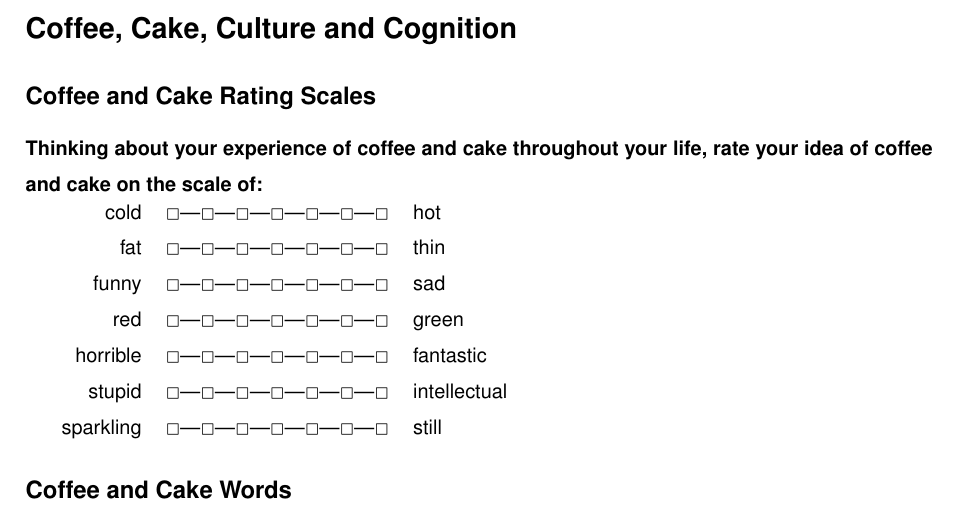
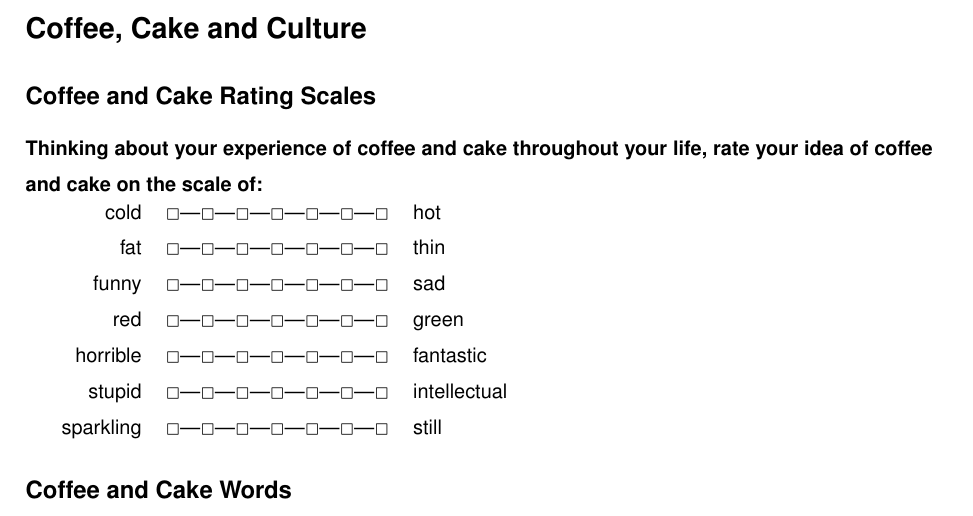
Before and after one commit to joejcollins/captain-scarlet, a LaTeX document (questionnaire.tex): part of the page, cut at the place of the change. Compiled offline with pdfLaTeX.

Commit message:
Title change

```diff
--- a/questionnaire.tex
+++ b/questionnaire.tex
@@ -10,7 +10,7 @@
 \usepackage{questionnaire}
 
 \begin{document}
-\section*{Coffee, Cake, Culture and Cognition}
+\section*{Coffee, Cake and Culture}
 
 \subsection*{Coffee and Cake Rating Scales}
 
```
